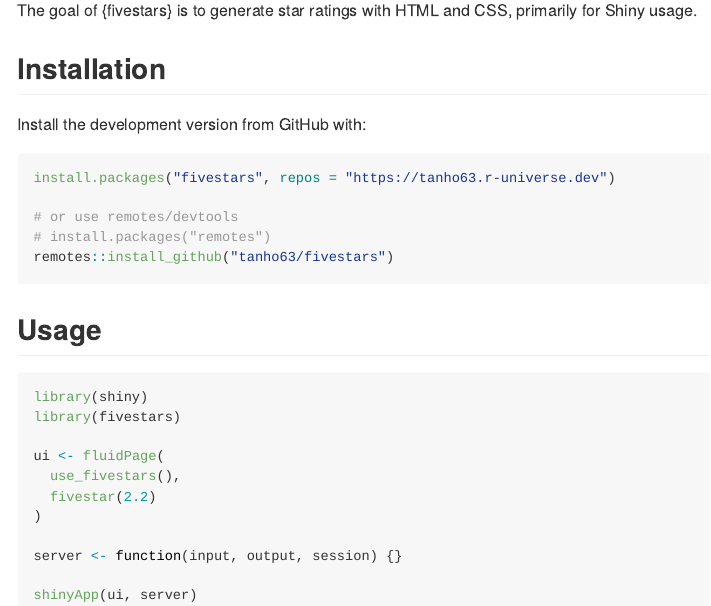
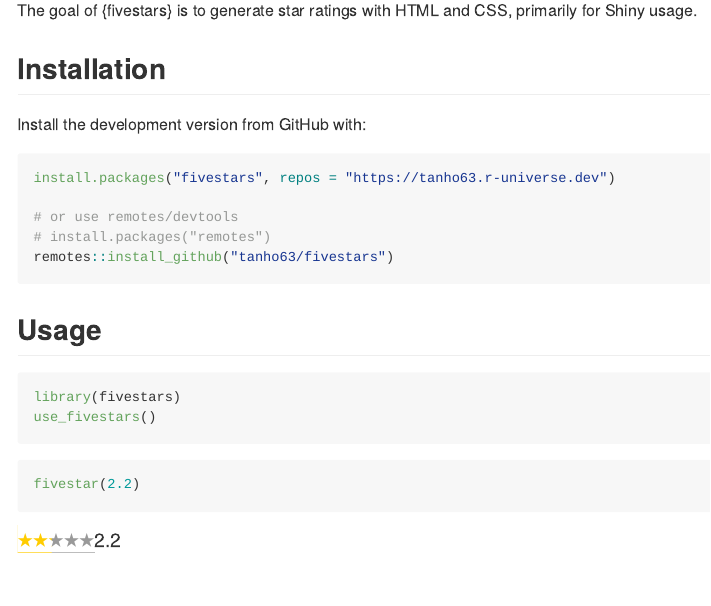
Before and after one commit to tanho63/fivestars, an R Markdown document (README.Rmd): the page in a window 1100 px wide, from 110 px down. The pictures show the output file README.md that the author committed with the source, drawn offline in the style of GitHub; badge pictures from the web are left out.

Commit message:
update readme again

````diff
--- a/README.Rmd
+++ b/README.Rmd
@@ -40,17 +40,11 @@
 
 ## Usage
 
-```{r eval = FALSE}
-library(shiny)
+```{r}
 library(fivestars)
+use_fivestars()
+```
 
-ui <- fluidPage(
-  use_fivestars(),
-  fivestar(2.2)
-)
-
-server <- function(input, output, session) {}
-
-shinyApp(ui, server)
-
+```{r}
+fivestar(2.2)
 ```
````
Also changed, not shown: R/stars.R (+0 -2 lines), README.md.
